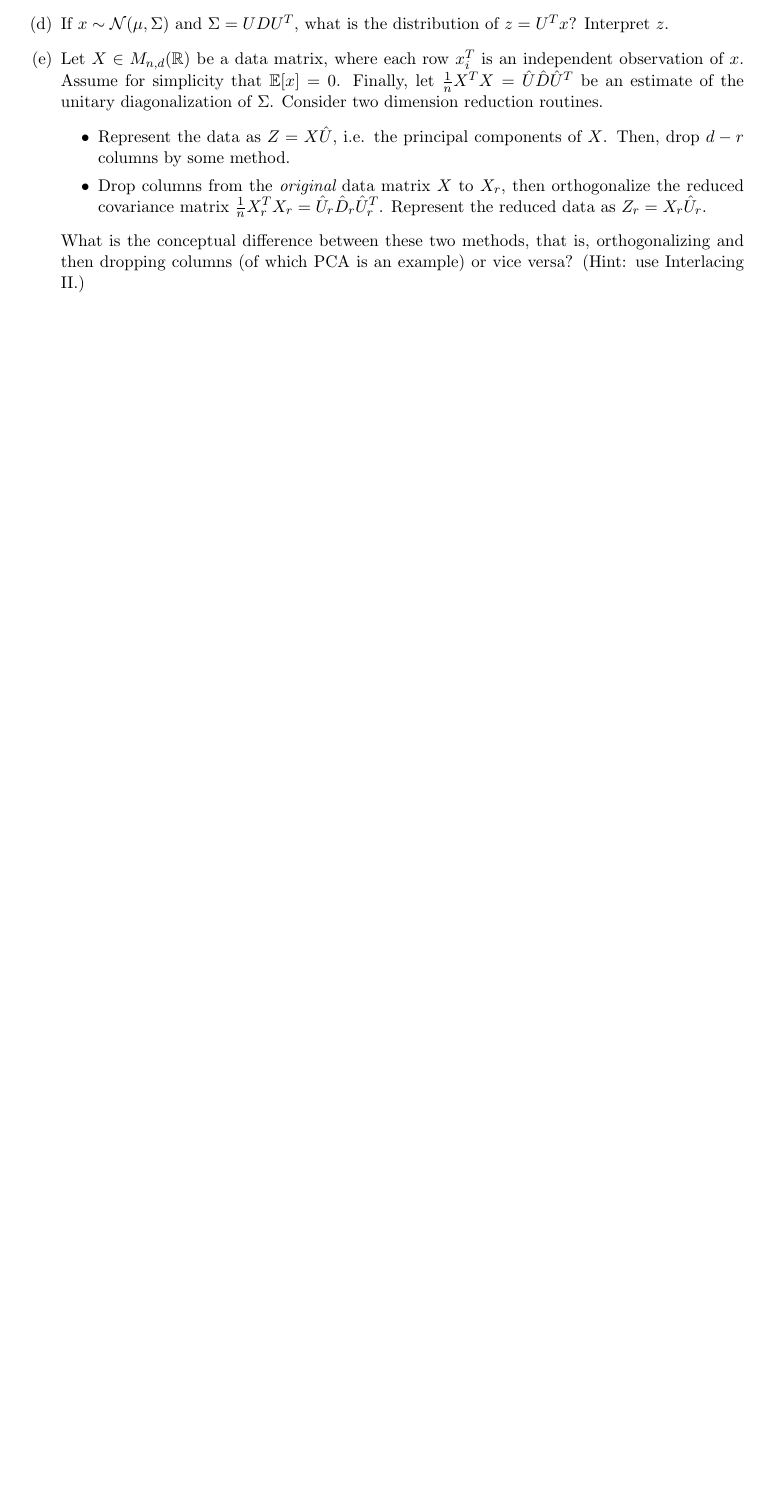
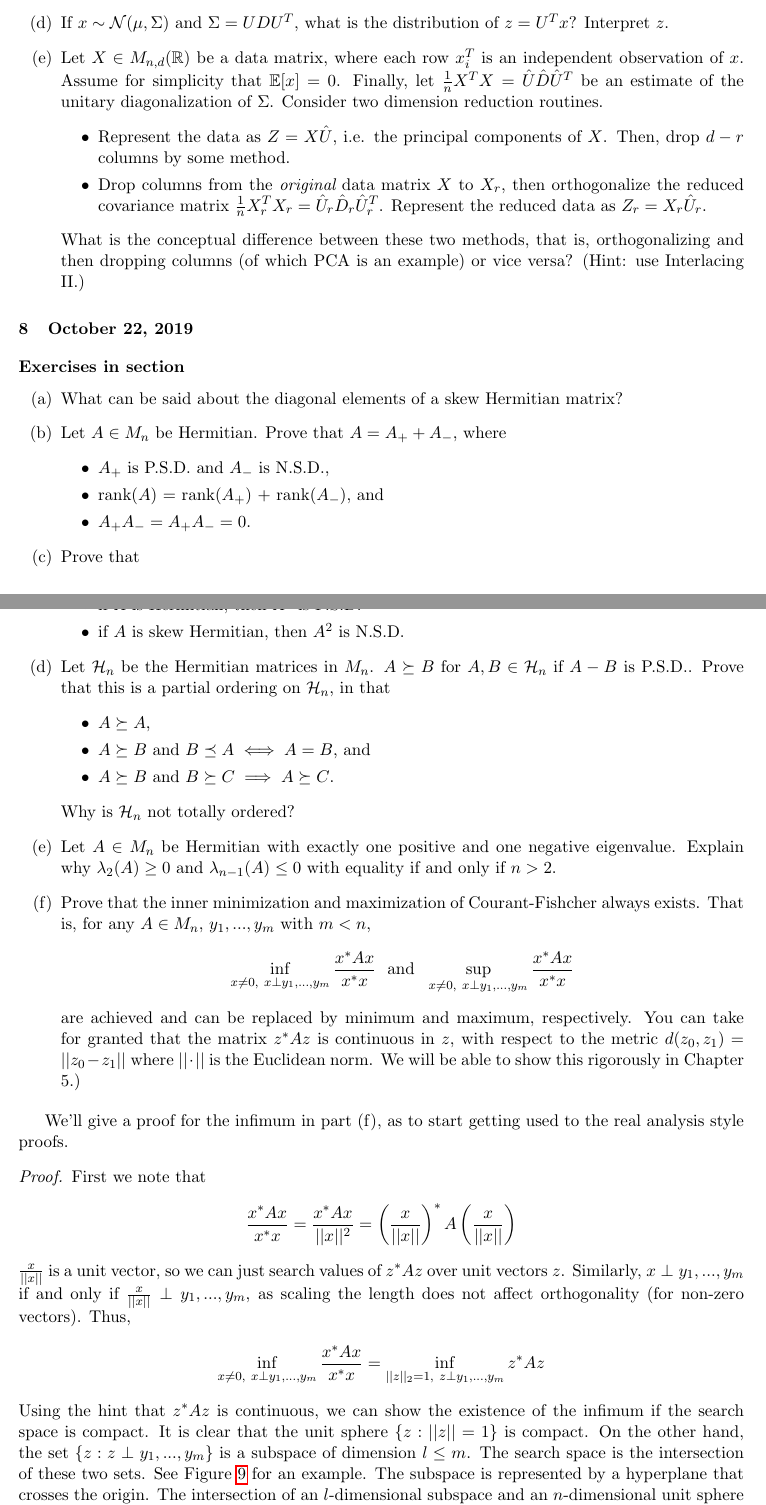
Before and after one commit to rmehta004/ta, a LaTeX document (jhu-en-553-792-matrix-analysis/section-notes/section-notes.tex): part of page 18 of 18 before the commit and two parts of pages 18 and 19 of 20 after it, the two joined at a grey line, cut so that both start at the same text, the shorter picture padded with empty space. Compiled offline with pdfLaTeX.

Commit message:
10/22 section.

```diff
--- a/jhu-en-553-792-matrix-analysis/section-notes/section-notes.tex
+++ b/jhu-en-553-792-matrix-analysis/section-notes/section-notes.tex
@@ -686,3 +685,46 @@ Let $x: \Omega \rightarrow \R^d$ and $x \in \R^d$ both represent a $d$-dimension
     What is the conceptual difference between these two methods, that is, orthogonalizing and then dropping columns (of which PCA is an example) or vice versa? (Hint: use Interlacing II.)
 \end{enumerate}
 
+\section{October 22, 2019}
+
+\subsection*{Exercises in section}
+
+\begin{enumerate}
+    \item What can be said about the diagonal elements of a skew Hermitian matrix?
+    \item Let $A \in M_n$ be Hermitian. Prove that $A = A_+ + A_-$, where
+    \begin{itemize}
+        \item $A_+$ is P.S.D. and $A_-$ is N.S.D.,
+        \item rank($A$) = rank($A_+$) + rank($A_-$), and
+        \item $A_+ A_- = A_+ A_- = 0$.
+    \end{itemize}
+    \item Prove that
+    \begin{itemize}
+        \item if $A$ is Hermitian, then $A^2$ is P.S.D.
+        \item if $A$ is skew Hermitian, then $A^2$ is N.S.D.
+    \end{itemize}
+    \item Let $\mathcal{H}_n$ be the Hermitian matrices in $M_n$. $A \succeq B$ for $A, B \in \mathcal{H}_n$ if $A - B$ is P.S.D.. Prove that this is a partial ordering on $\mathcal{H}_n$, in that
+    \begin{itemize}
+        \item $A \succeq A$,
+        \item $A \succeq B$ and $B \preceq A \iff A = B$, and
+        \item $A \succeq B$ and $B \succeq C \implies A \succeq C$.
+    \end{itemize}
+    Why is $\mathcal{H}_n$ not totally ordered?
+    \item Let $A \in M_n$ be Hermitian with exactly one positive and one negative eigenvalue. Explain why $\lambda_2(A) \geq 0$ and $\lambda_{n-1}(A) \leq 0$ with equality if and only if $n > 2$.
+    \item Prove that the inner minimization and maximization of Courant-Fishcher always exists. That is, for any $A \in M_n$, $y_{1}, ..., y_{m}$ with $m < n$,
+    \begin{align*}
+        \inf_{x \neq 0, \ x \perp y_{1}, ..., y_{m}} \frac{x^* A x}{x^*x} \ \text{ and } \ \sup_{x \neq 0, \ x \perp y_{1}, ..., y_{m}} \frac{x^* A x}{x^*x}
+    \end{align*}
+    are achieved and can be replaced by minimum and maximum, respectively. You can take for granted that the matrix $z^* A z$ is continuous in $z$, with respect to the metric $d(z_0, z_1) = ||z_0 - z_1||$ where $||\cdot||$ is the Euclidean norm. We will be able to show this rigorously in Chapter 5.)
+\end{enumerate}
+
+We'll give a proof for the infimum in part (f), as to start getting used to the real analysis style proofs.
+\begin{proof}
+First we note that
+\begin{align*}
+    \frac{x^* A x}{x^*x} = \frac{x^* A x}{||x||^2} = \left(\frac{x}{||x||}\right)^* A \left(\frac{x}{||x||}\right)
+\end{align*}
+$\frac{x}{||x||}$ is a unit vector, so we can just search values of $z^* A z$ over unit vectors $z$. Similarly, $x \perp y_{1}, ..., y_{m}$ if and only if $\frac{x}{||x||} \perp y_{1}, ..., y_{m}$, as scaling the length does not affect orthogonality (for non-zero vectors). Thus,
+\begin{align*}
+    \inf_{x \neq 0, \ x \perp y_{1}, ..., y_{m}} \frac{x^* A x}{x^*x} = \inf_{||z||_2 = 1, \ z \perp y_{1}, ..., y_{m}} z^* A z
+\end{align*}
+Using the hint that $z^* A z$ is continuous, we can show the existence of the infimum if the search space is compact. It is clear that the unit sphere $\{z : ||z|| = 1\}$ is compact. On the other hand, the set $\{z: z \perp y_{1}, ..., y_{m}\}$ is a subspace of dimension $l \leq m$. The search space is the intersection of these two sets. See Figure \ref{fig:sphere} for an example.
@@ -688,0 +736,4 @@ Let $x: \Omega \rightarrow \R^d$ and $x \in \R^d$ both represent a $d$-dimension
+    \label{fig:sphere}
+\end{figure}
+The subspace is represented by a hyperplane that crosses the origin. The intersection of an $l$-dimensional subspace and an $n$-dimensional unit sphere is an $l$-dimensional unit sphere. This is still a compact set, completing the proof that the inf (and sup) exist, which can now be replaced by min (and max).
+\end{proof}
```
Also changed, not shown: jhu-en-553-792-matrix-analysis/section-notes/figures/sphere-and-plane.png (added), jhu-en-553-792-matrix-analysis/section-notes/section_notes.pdf, jhu-en-553-792-matrix-analysis/section-notes/section-notes.tex (23 more changed lines).
